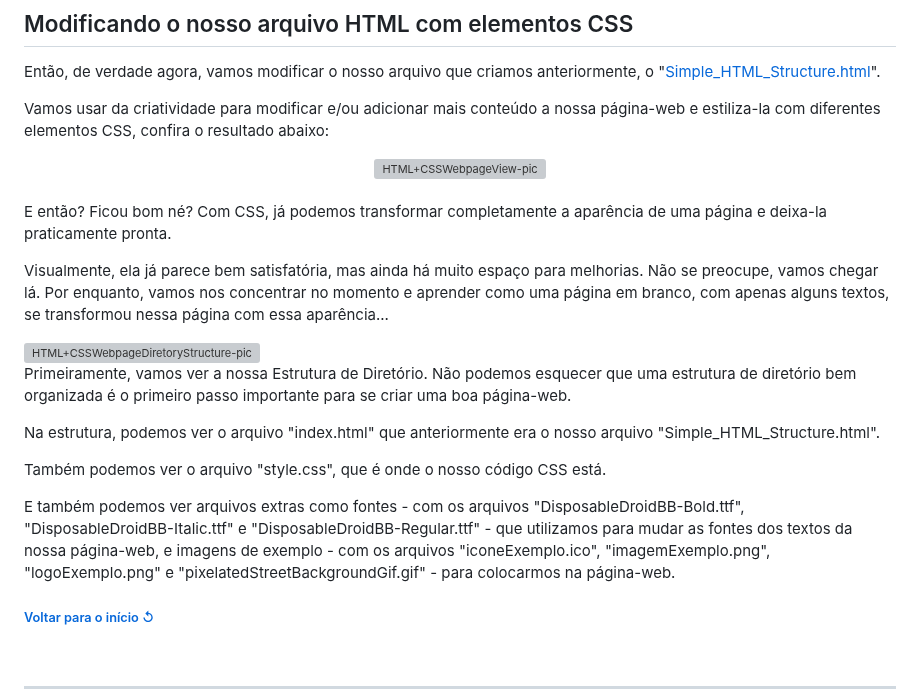
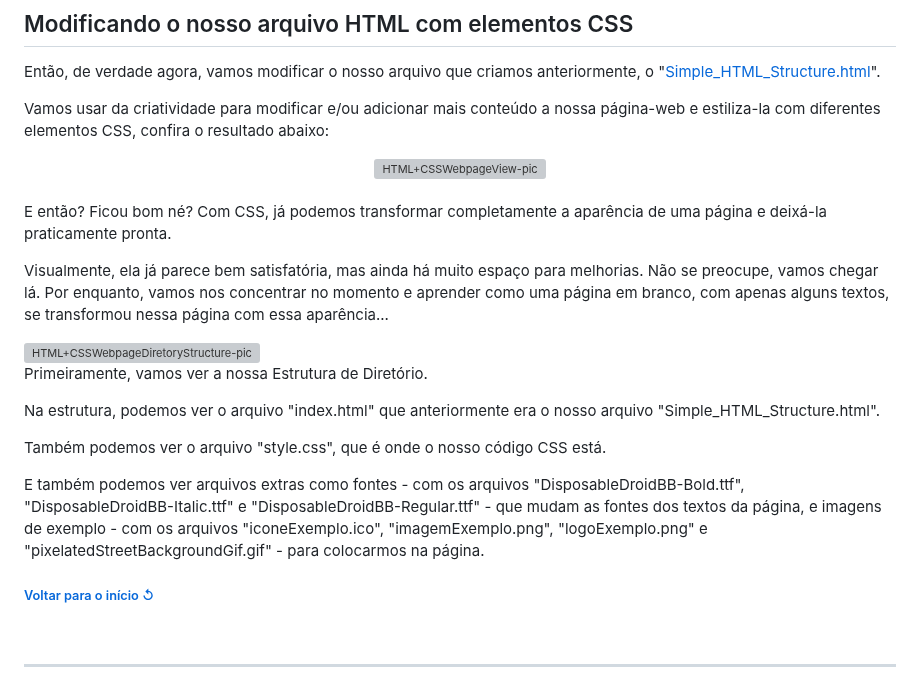
Before and after one commit to juletopi/Front-End_Learning_Journey, a Markdown page: README.md, the part around one of its changes. Rendered like a GitHub page; grey boxes are pictures that could not be loaded.

Commit message:
Updated "1. HTML, CSS & IDEs" section with "Modificando o nosso arquivo HTML com elementos CSS" topic

```diff
--- a/README.md
+++ b/README.md
@@ -1161,7 +1161,7 @@ Vamos usar da criatividade para modificar e/ou adicionar mais conteúdo a nossa
 </div>
 <br>
 
-E então? Ficou bom né? Com CSS, já podemos transformar completamente a aparência de uma página e deixa-la praticamente pronta.
+E então? Ficou bom né? Com CSS, já podemos transformar completamente a aparência de uma página e deixá-la praticamente pronta.
 
 Visualmente, ela já parece bem satisfatória, mas ainda há muito espaço para melhorias. Não se preocupe, vamos chegar lá. Por enquanto, vamos nos concentrar no momento e aprender como uma página em branco, com apenas alguns textos, se transformou nessa página com essa aparência...
 
@@ -1170,13 +1170,13 @@ Visualmente, ela já parece bem satisfatória, mas ainda há muito espaço para
 <div align="left">
   <img align="left" src="https://github.com/juletopi/Front-End_Learning_Journey/assets/76459155/63731581-ad95-489d-a8ec-b10d7c184d13" alt="HTML+CSSWebpageDiretoryStructure-pic" width="365px">
 
-Primeiramente, vamos ver a nossa Estrutura de Diretório. Não podemos esquecer que uma estrutura de diretório bem organizada é o primeiro passo importante para se criar uma boa página-web.
+Primeiramente, vamos ver a nossa Estrutura de Diretório.
 
 Na estrutura, podemos ver o arquivo "index.html" que anteriormente era o nosso arquivo "Simple_HTML_Structure.html".
 
 Também podemos ver o arquivo "style.css", que é onde o nosso código CSS está.
 
-E também podemos ver arquivos extras como fontes - com os arquivos "DisposableDroidBB-Bold.ttf", "DisposableDroidBB-Italic.ttf" e "DisposableDroidBB-Regular.ttf" - que utilizamos para mudar as fontes dos textos da nossa página-web, e imagens de exemplo - com os arquivos "iconeExemplo.ico", "imagemExemplo.png", "logoExemplo.png" e "pixelatedStreetBackgroundGif.gif" - para colocarmos na página-web.
+E também podemos ver arquivos extras como fontes - com os arquivos "DisposableDroidBB-Bold.ttf", "DisposableDroidBB-Italic.ttf" e "DisposableDroidBB-Regular.ttf" - que mudam as fontes dos textos da página, e imagens de exemplo - com os arquivos "iconeExemplo.ico", "imagemExemplo.png", "logoExemplo.png" e "pixelatedStreetBackgroundGif.gif" - para colocarmos na página.
 
 </div>
 
```
Also changed, not shown: other parts of README.md (+1 -1 lines).
